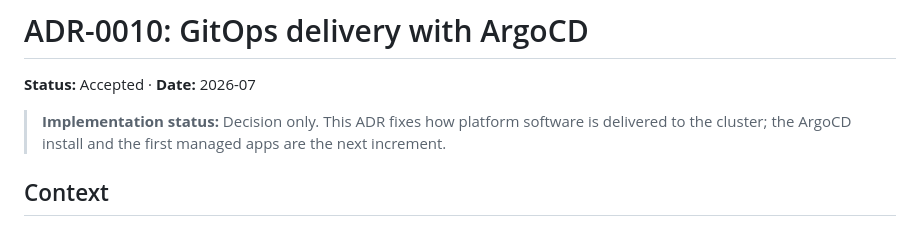
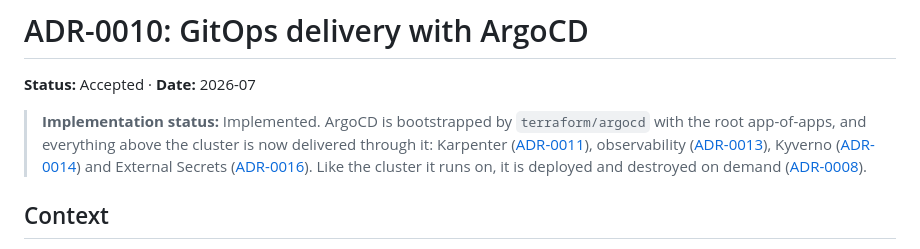
Before and after one commit to SamuelTillman/aws-eks-reference-platform, a Markdown page: docs/adr/0010-gitops-argocd.md, the part around the change. Rendered like a GitHub page.

```diff
--- a/docs/adr/0010-gitops-argocd.md
+++ b/docs/adr/0010-gitops-argocd.md
@@ -2,9 +2,14 @@
 
 **Status:** Accepted · **Date:** 2026-07
 
-> **Implementation status:** Decision only. This ADR fixes how platform software
-> is delivered to the cluster; the ArgoCD install and the first managed apps are
-> the next increment.
+> **Implementation status:** Implemented. ArgoCD is bootstrapped by
+> `terraform/argocd` with the root app-of-apps, and everything above the cluster is
+> now delivered through it: Karpenter ([ADR-0011](0011-karpenter-autoscaling.md)),
+> observability ([ADR-0013](0013-observability.md)), Kyverno
+> ([ADR-0014](0014-policy-kyverno.md)) and External Secrets
+> ([ADR-0016](0016-platform-secrets-external-secrets.md)). Like the cluster it runs
+> on, it is deployed and destroyed on demand
+> ([ADR-0008](0008-cicd-lifecycle-teardown-rebuild.md)).
 
 ## Context
 
```
Also changed, not shown: docs/adr/0006-network-architecture.md (+10 -1 lines), docs/adr/0007-eks-cluster-foundation.md (+12 -7 lines).
